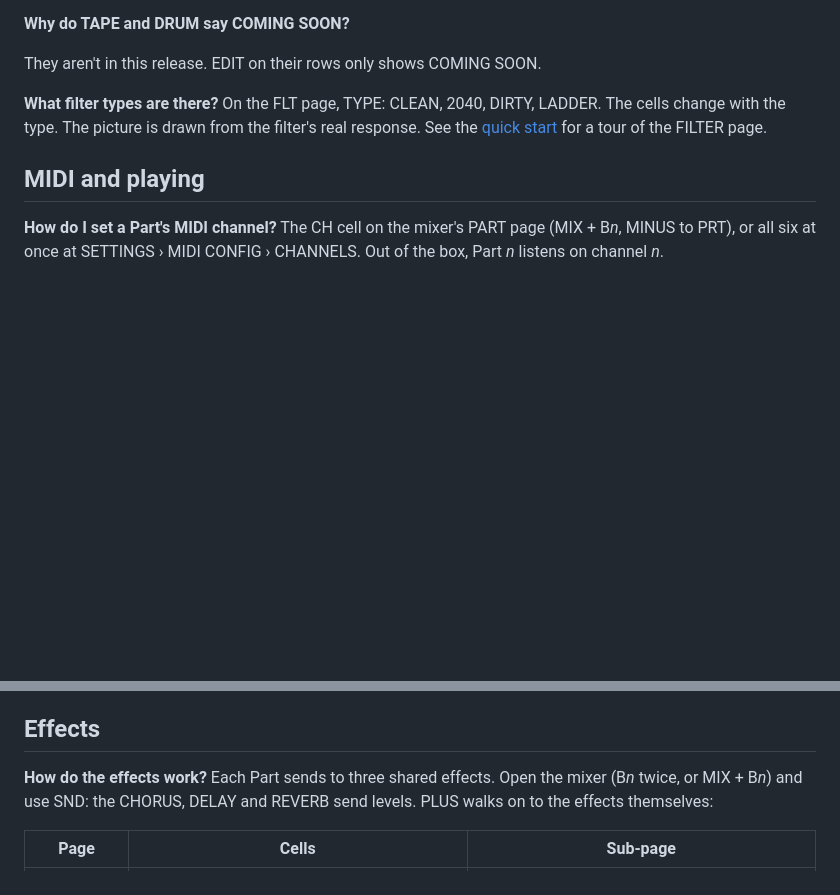
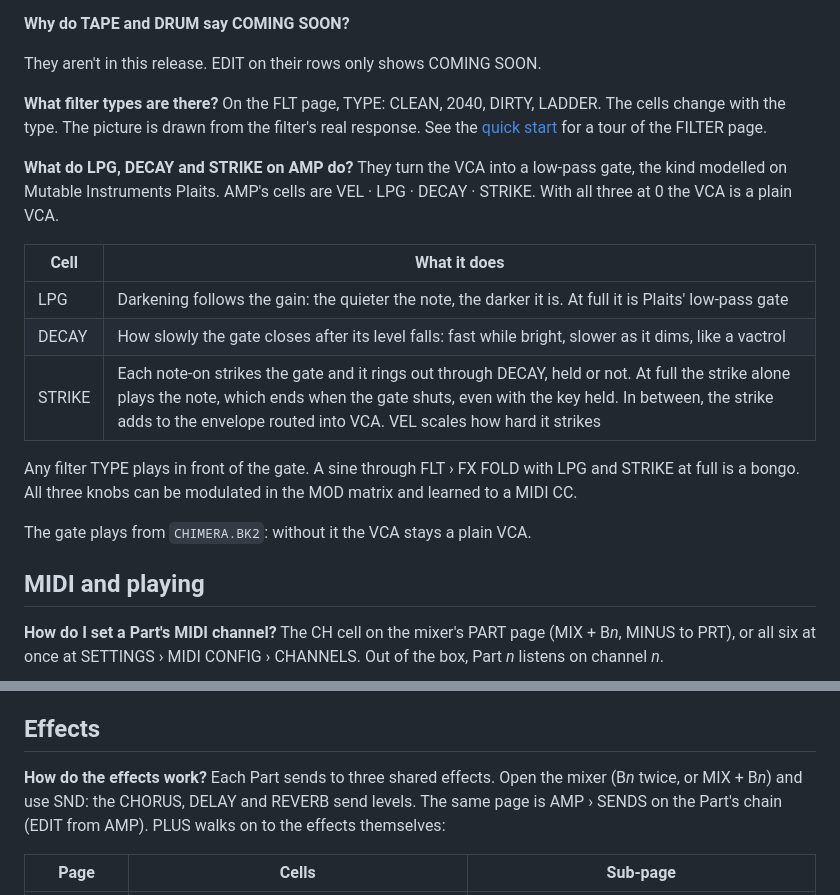
Before and after one commit to joegiralt/chimera-releases, a Markdown page: FAQ.md, 2 parts joined by grey strips. GitHub-like rendering; blank space fills up the shorter version.

Commit message:
FAQ: AMP's low-pass gate (LPG, DECAY, STRIKE); the sends on AMP › SENDS

```diff
--- a/FAQ.md
+++ b/FAQ.md
@@ -123,6 +123,19 @@ On the FLT page, TYPE: CLEAN, 2040, DIRTY, LADDER. The cells change with the typ
 
 <!-- 0.2.0 final pass: FX in the filter (#614): add how to use it here. -->
 
+**What do LPG, DECAY and STRIKE on AMP do?**
+They turn the VCA into a low-pass gate, the kind modelled on Mutable Instruments Plaits. AMP's cells are VEL · LPG · DECAY · STRIKE. With all three at 0 the VCA is a plain VCA.
+
+| Cell | What it does |
+|---|---|
+| LPG | Darkening follows the gain: the quieter the note, the darker it is. At full it is Plaits' low-pass gate |
+| DECAY | How slowly the gate closes after its level falls: fast while bright, slower as it dims, like a vactrol |
+| STRIKE | Each note-on strikes the gate and it rings out through DECAY, held or not. At full the strike alone plays the note, which ends when the gate shuts, even with the key held. In between, the strike adds to the envelope routed into VCA. VEL scales how hard it strikes |
+
+Any filter TYPE plays in front of the gate. A sine through FLT › FX FOLD with LPG and STRIKE at full is a bongo. All three knobs can be modulated in the MOD matrix and learned to a MIDI CC.
+
+The gate plays from `CHIMERA.BK2`: without it the VCA stays a plain VCA.
+
 ## MIDI and playing
 
 **How do I set a Part's MIDI channel?**
@@ -149,7 +162,7 @@ SETTINGS › AUDIO ROUTING › TUNING.
 ## Effects
 
 **How do the effects work?**
-Each Part sends to three shared effects. Open the mixer (B*n* twice, or MIX + B*n*) and use SND: the CHORUS, DELAY and REVERB send levels. PLUS walks on to the effects themselves:
+Each Part sends to three shared effects. Open the mixer (B*n* twice, or MIX + B*n*) and use SND: the CHORUS, DELAY and REVERB send levels. The same page is AMP › SENDS on the Part's chain (EDIT from AMP). PLUS walks on to the effects themselves:
 
 | Page | Cells | Sub-page |
 |---|---|---|
```
